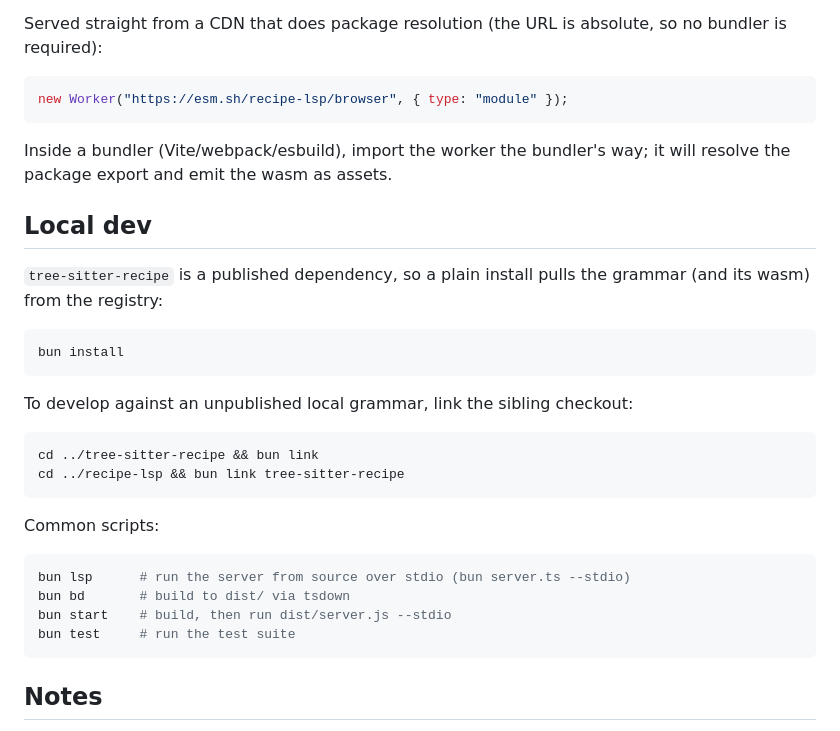
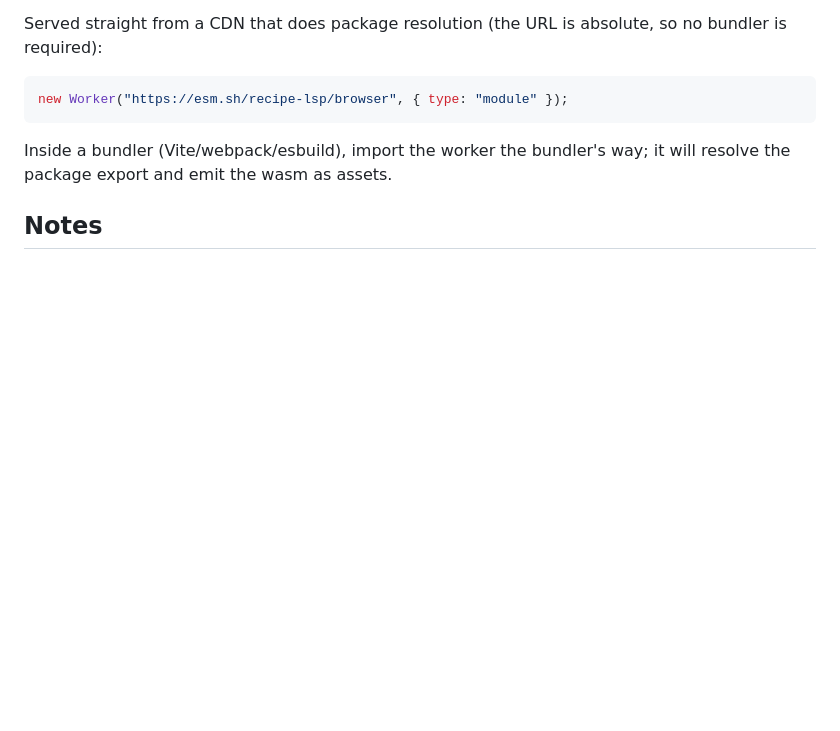
Before and after one commit to kjanat/recipe-lsp, a Markdown page: README.md, the part around the change. GitHub-like rendering; blank space fills up the shorter version.

Commit message:
docs(readme): rm dev stuff

````diff
--- a/README.md
+++ b/README.md
@@ -88,31 +88,6 @@ new Worker("https://esm.sh/recipe-lsp/browser", { type: "module" });
 Inside a bundler (Vite/webpack/esbuild), import the worker the bundler's way; it
 will resolve the package export and emit the wasm as assets.
 
-## Local dev
-
-`tree-sitter-recipe` is a published dependency, so a plain install pulls the
-grammar (and its wasm) from the registry:
-
-```bash
-bun install
-```
-
-To develop against an unpublished local grammar, link the sibling checkout:
-
-```bash
-cd ../tree-sitter-recipe && bun link
-cd ../recipe-lsp && bun link tree-sitter-recipe
-```
-
-Common scripts:
-
-```bash
-bun lsp      # run the server from source over stdio (bun server.ts --stdio)
-bun bd       # build to dist/ via tsdown
-bun start    # build, then run dist/server.js --stdio
-bun test     # run the test suite
-```
-
 ## Notes
 
 - The server reparses the whole document on change. Recipe files are tiny;
````
